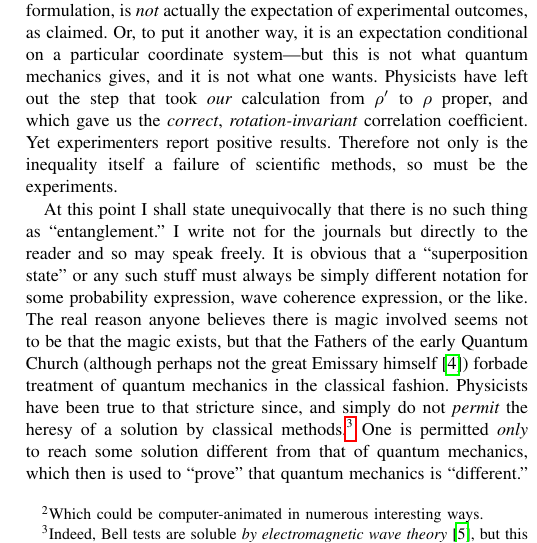
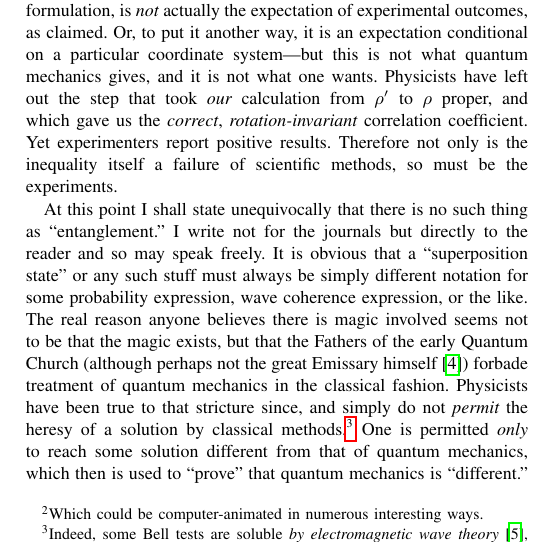
Before and after one commit to chemoelectric/eprb_signal_correlations, a LaTeX paper (Paper/eprb_signal_correlations.tex): part of one column of page 3 of 3, cut so that both start at the same text. Compiled offline with pdfLaTeX.

Commit message:
Correction.

```diff
--- a/Paper/eprb_signal_correlations.tex
+++ b/Paper/eprb_signal_correlations.tex
@@ -375,8 +375,8 @@ Quantum Church (although perhaps not the great Emissary
 himself~\cite{enwiki:1174555777}) forbade treatment of quantum
 mechanics in the classical fashion. Physicists have been true to that
 stricture since, and simply do not {\em{permit}} the heresy of a
-solution by classical methods.\footnote{Indeed, Bell tests are soluble
-  {\em{by electromagnetic wave
+solution by classical methods.\footnote{Indeed, some Bell tests are
+  soluble {\em{by electromagnetic wave
       theory}}~\cite{kracklauer:nonloc-or-geom}, but this fact is
   dismissed one way or another by the orthodoxy.} One is permitted
 {\em{only}} to reach some solution different from that of quantum
```
Also changed, not shown: Paper/eprb_signal_correlations.pdf.
